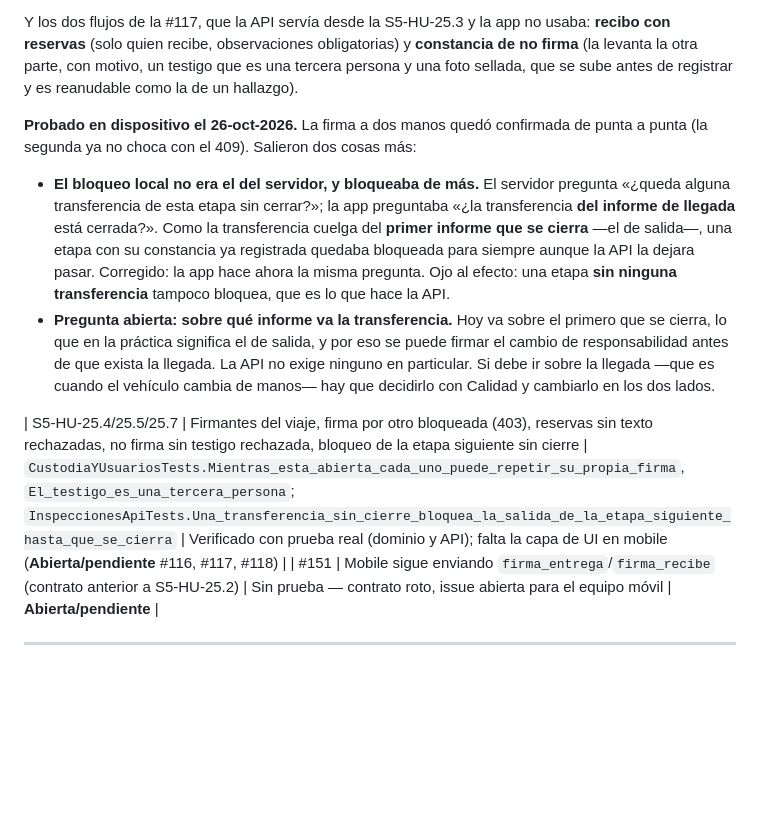
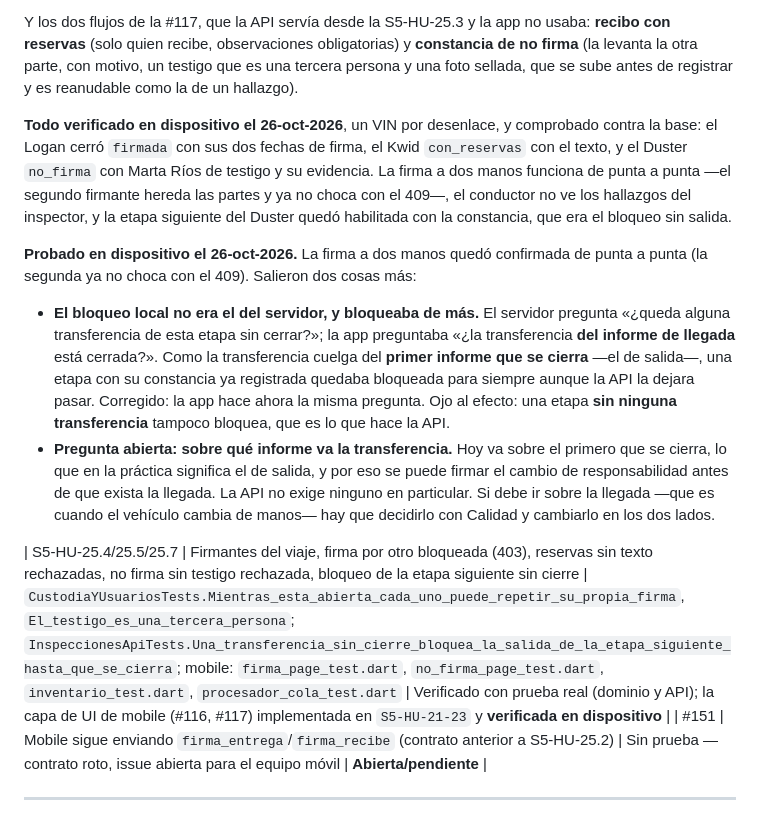
Before and after one commit to InnovacionIA-proyectos/IA-AUTOS, a Markdown page: docs/qa/matriz-trazabilidad.md, the part around the change. Drawn GitHub-style; blank space fills up the shorter version.

Commit message:
La transferencia en mobile, verificada en dispositivo (#116, #117)
Un VIN por desenlace, y comprobado contra la base: el Logan cerro `firmada`
con sus dos fechas de firma, el Kwid `con_reservas` con su texto, y el Duster
`no_firma` con su testigo y su evidencia. La firma a dos manos funciona de
punta a punta, el conductor no ve los hallazgos del inspector, y la etapa
siguiente del Duster quedo habilitada con la constancia, que era el bloqueo
sin salida.

```diff
--- a/docs/qa/matriz-trazabilidad.md
+++ b/docs/qa/matriz-trazabilidad.md
@@ -239,6 +239,12 @@ Y los dos flujos de la #117, que la API servía desde la S5-HU-25.3 y la app no
 motivo, un testigo que es una tercera persona y una foto sellada, que se sube antes de registrar y es
 reanudable como la de un hallazgo).
 
+**Todo verificado en dispositivo el 26-oct-2026**, un VIN por desenlace, y comprobado contra la base: el
+Logan cerró `firmada` con sus dos fechas de firma, el Kwid `con_reservas` con el texto, y el Duster `no_firma`
+con Marta Ríos de testigo y su evidencia. La firma a dos manos funciona de punta a punta —el segundo firmante
+hereda las partes y ya no choca con el 409—, el conductor no ve los hallazgos del inspector, y la etapa
+siguiente del Duster quedó habilitada con la constancia, que era el bloqueo sin salida.
+
 **Probado en dispositivo el 26-oct-2026.** La firma a dos manos quedó confirmada de punta a punta (la segunda
 ya no choca con el 409). Salieron dos cosas más:
 
@@ -253,7 +259,7 @@ ya no choca con el 409). Salieron dos cosas más:
   exista la llegada. La API no exige ninguno en particular. Si debe ir sobre la llegada —que es cuando el
   vehículo cambia de manos— hay que decidirlo con Calidad y cambiarlo en los dos lados.
 
-| S5-HU-25.4/25.5/25.7 | Firmantes del viaje, firma por otro bloqueada (403), reservas sin texto rechazadas, no firma sin testigo rechazada, bloqueo de la etapa siguiente sin cierre | `CustodiaYUsuariosTests.Mientras_esta_abierta_cada_uno_puede_repetir_su_propia_firma`, `El_testigo_es_una_tercera_persona`; `InspeccionesApiTests.Una_transferencia_sin_cierre_bloquea_la_salida_de_la_etapa_siguiente_hasta_que_se_cierra` | Verificado con prueba real (dominio y API); falta la capa de UI en mobile (**Abierta/pendiente** #116, #117, #118) |
+| S5-HU-25.4/25.5/25.7 | Firmantes del viaje, firma por otro bloqueada (403), reservas sin texto rechazadas, no firma sin testigo rechazada, bloqueo de la etapa siguiente sin cierre | `CustodiaYUsuariosTests.Mientras_esta_abierta_cada_uno_puede_repetir_su_propia_firma`, `El_testigo_es_una_tercera_persona`; `InspeccionesApiTests.Una_transferencia_sin_cierre_bloquea_la_salida_de_la_etapa_siguiente_hasta_que_se_cierra`; mobile: `firma_page_test.dart`, `no_firma_page_test.dart`, `inventario_test.dart`, `procesador_cola_test.dart` | Verificado con prueba real (dominio y API); la capa de UI de mobile (#116, #117) implementada en `S5-HU-21-23` y **verificada en dispositivo** |
 | #151 | Mobile sigue enviando `firma_entrega`/`firma_recibe` (contrato anterior a S5-HU-25.2) | Sin prueba — contrato roto, issue abierta para el equipo móvil | **Abierta/pendiente** |
 
 ---
```
